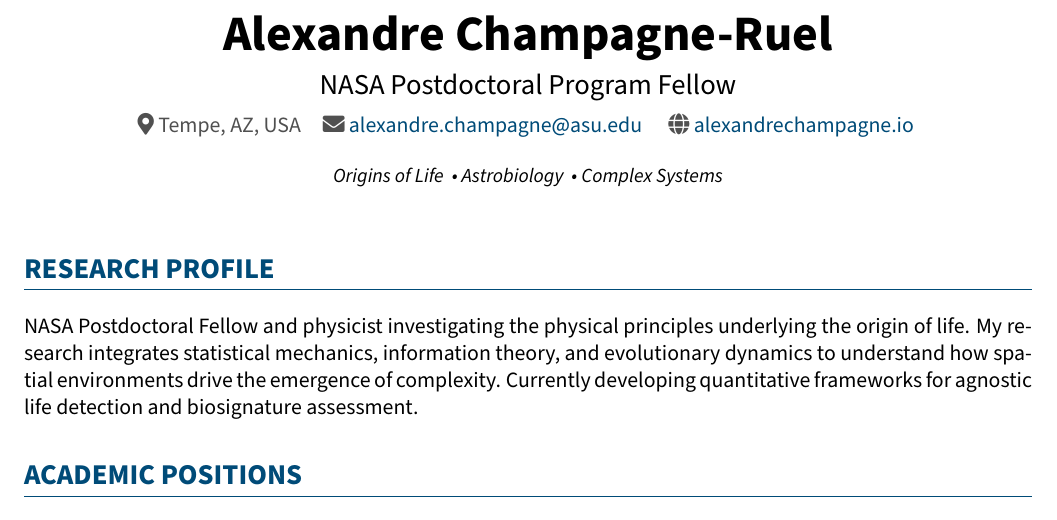
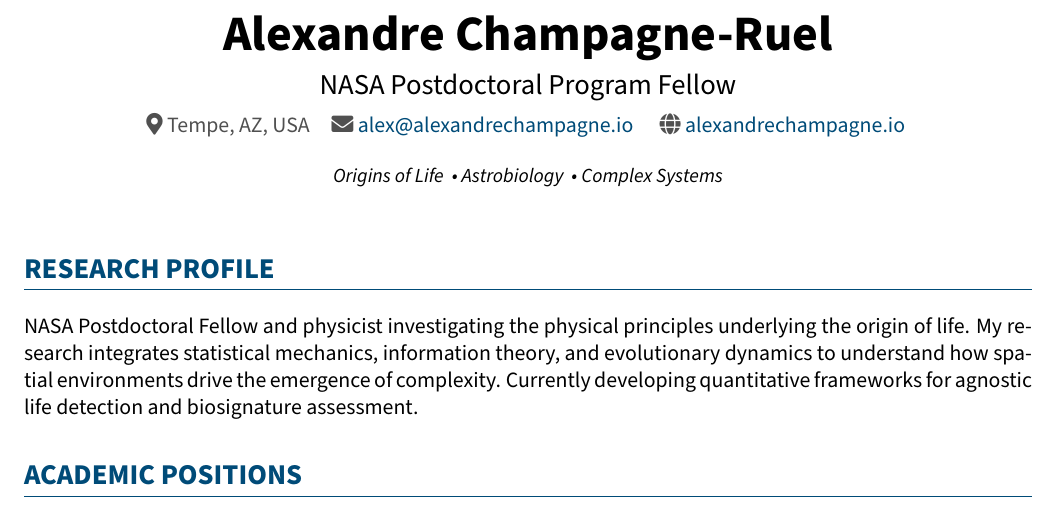
Before and after one commit to champagnealexandre/cv, a LaTeX CV (cv.tex): part of page 1 of 5, cut so that both start at the same text. Compiled offline with pdfLaTeX.

Commit message:
update email

```diff
--- a/cv.tex
+++ b/cv.tex
@@ -10,7 +10,7 @@
 \name{Alexandre}{Champagne-Ruel}
 \position{NASA Postdoctoral Program Fellow}
 \address{Tempe, AZ, USA}
-\email{alexandre.champagne@asu.edu}
+\email{alex@alexandrechampagne.io}
 \website{alexandrechampagne.io}
 \tagline{Origins of Life \cvTagSep Astrobiology \cvTagSep Complex Systems}
 \lastupdated{May 2026}
```
Also changed, not shown: cv.pdf.
